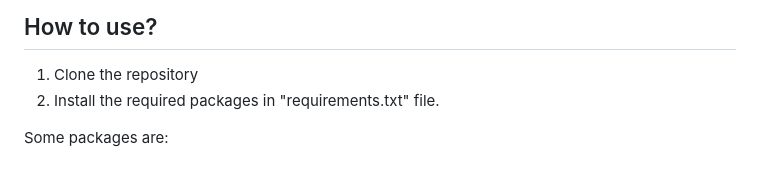
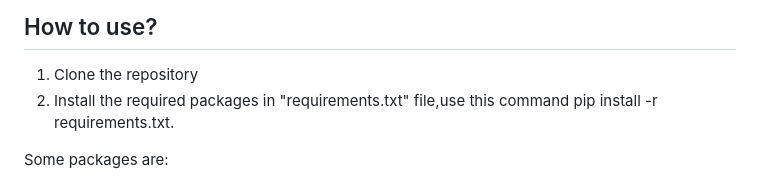
Before and after one commit to tonyankit/ML-CAR-, a Markdown page: README.md, the part around the change. Rendered like a GitHub page.

```diff
--- a/README.md
+++ b/README.md
@@ -72,7 +72,7 @@ This project aims to predict the Price of an used Car by taking it's Company nam
 ## How to use?
 
 1. Clone the repository
-2. Install the required packages in "requirements.txt" file.
+2. Install the required packages in "requirements.txt" file,use this command pip install -r requirements.txt.
 
 Some packages are:
  - numpy
```
